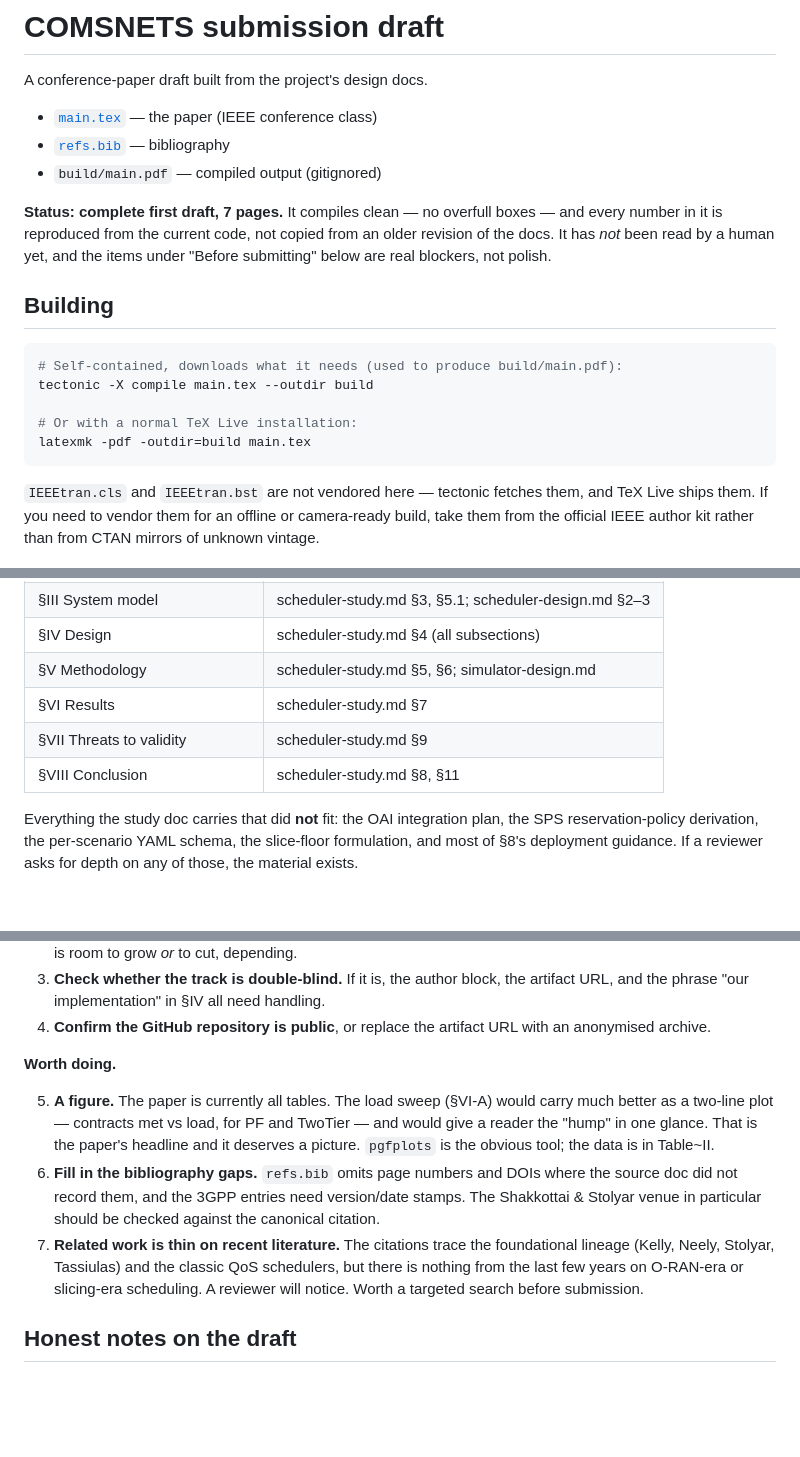
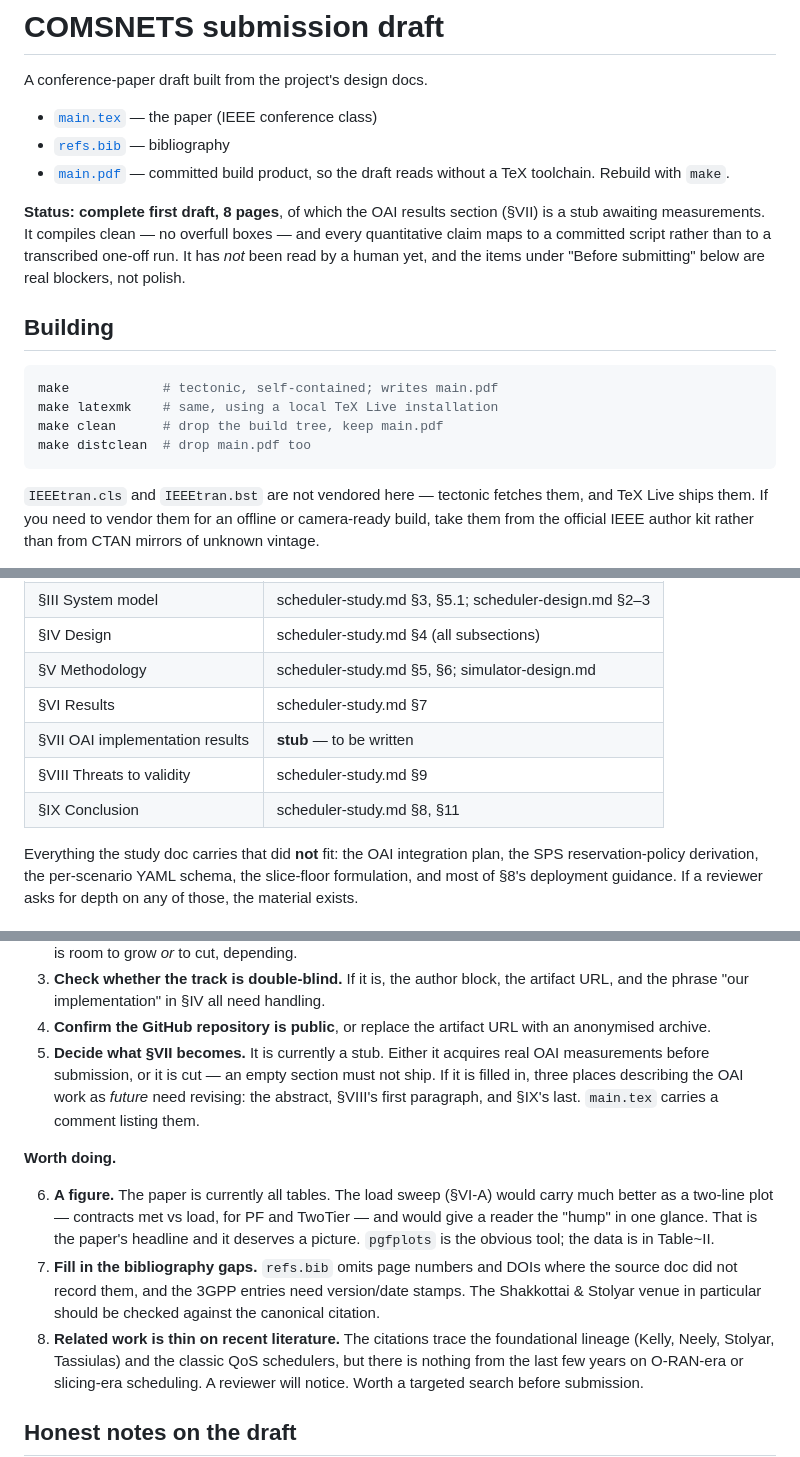
Before and after one commit to rahulnetsc/5g-qos-stack-personal, a Markdown page: paper/README.md, 3 parts joined by grey strips. Rendered like a GitHub page; blank space fills up the shorter version.

Commit message:
Paper: refresh README after the PDF and stub-section changes
Page count (7 -> 8), the PDF is committed rather than gitignored, build
instructions now point at the Makefile targets, and the provenance table
gained the stub section with the following two renumbered.

Added a fifth blocker: an empty section must not ship, so §VII either
acquires real measurements before submission or gets cut. If it is filled
in, the abstract, §VIII and §IX all describe the OAI work as future and
need revising -- main.tex carries a comment listing them.

Co-Authored-By: Claude Opus 5 (1M context) <noreply@anthropic.com>

````diff
--- a/paper/README.md
+++ b/paper/README.md
@@ -4,22 +4,22 @@ A conference-paper draft built from the project's design docs.
 
 - [`main.tex`](main.tex) — the paper (IEEE conference class)
 - [`refs.bib`](refs.bib) — bibliography
-- `build/main.pdf` — compiled output (gitignored)
+- [`main.pdf`](main.pdf) — committed build product, so the draft reads
+  without a TeX toolchain. Rebuild with `make`.
 
-**Status: complete first draft, 7 pages.** It compiles clean — no overfull
-boxes — and every number in it is reproduced from the current code, not
-copied from an older revision of the docs. It has *not* been read by a human
-yet, and the items under "Before submitting" below are real blockers, not
-polish.
+**Status: complete first draft, 8 pages**, of which the OAI results section
+(§VII) is a stub awaiting measurements. It compiles clean — no overfull
+boxes — and every quantitative claim maps to a committed script rather than
+to a transcribed one-off run. It has *not* been read by a human yet, and the
+items under "Before submitting" below are real blockers, not polish.
 
 ## Building
 
 ```bash
-# Self-contained, downloads what it needs (used to produce build/main.pdf):
-tectonic -X compile main.tex --outdir build
-
-# Or with a normal TeX Live installation:
-latexmk -pdf -outdir=build main.tex
+make            # tectonic, self-contained; writes main.pdf
+make latexmk    # same, using a local TeX Live installation
+make clean      # drop the build tree, keep main.pdf
+make distclean  # drop main.pdf too
 ```
 
 `IEEEtran.cls` and `IEEEtran.bst` are not vendored here — tectonic fetches
@@ -36,8 +36,9 @@ from CTAN mirrors of unknown vintage.
 | §IV Design | scheduler-study.md §4 (all subsections) |
 | §V Methodology | scheduler-study.md §5, §6; simulator-design.md |
 | §VI Results | scheduler-study.md §7 |
-| §VII Threats to validity | scheduler-study.md §9 |
-| §VIII Conclusion | scheduler-study.md §8, §11 |
+| §VII OAI implementation results | **stub** — to be written |
+| §VIII Threats to validity | scheduler-study.md §9 |
+| §IX Conclusion | scheduler-study.md §8, §11 |
 
 Everything the study doc carries that did **not** fit: the OAI integration
 plan, the SPS reservation-policy derivation, the per-scenario YAML schema,
@@ -58,19 +59,24 @@ reviewer asks for depth on any of those, the material exists.
    handling.
 4. **Confirm the GitHub repository is public**, or replace the artifact URL
    with an anonymised archive.
+5. **Decide what §VII becomes.** It is currently a stub. Either it acquires
+   real OAI measurements before submission, or it is cut — an empty section
+   must not ship. If it is filled in, three places describing the OAI work
+   as *future* need revising: the abstract, §VIII's first paragraph, and
+   §IX's last. `main.tex` carries a comment listing them.
 
 **Worth doing.**
 
-5. **A figure.** The paper is currently all tables. The load sweep (§VI-A)
+6. **A figure.** The paper is currently all tables. The load sweep (§VI-A)
    would carry much better as a two-line plot — contracts met vs load, for
    PF and TwoTier — and would give a reader the "hump" in one glance. That
    is the paper's headline and it deserves a picture. `pgfplots` is the
    obvious tool; the data is in Table~II.
-6. **Fill in the bibliography gaps.** `refs.bib` omits page numbers and DOIs
+7. **Fill in the bibliography gaps.** `refs.bib` omits page numbers and DOIs
    where the source doc did not record them, and the 3GPP entries need
    version/date stamps. The Shakkottai & Stolyar venue in particular should
    be checked against the canonical citation.
-7. **Related work is thin on recent literature.** The citations trace the
+8. **Related work is thin on recent literature.** The citations trace the
    foundational lineage (Kelly, Neely, Stolyar, Tassiulas) and the classic
    QoS schedulers, but there is nothing from the last few years on
    O-RAN-era or slicing-era scheduling. A reviewer will notice. Worth a
````
